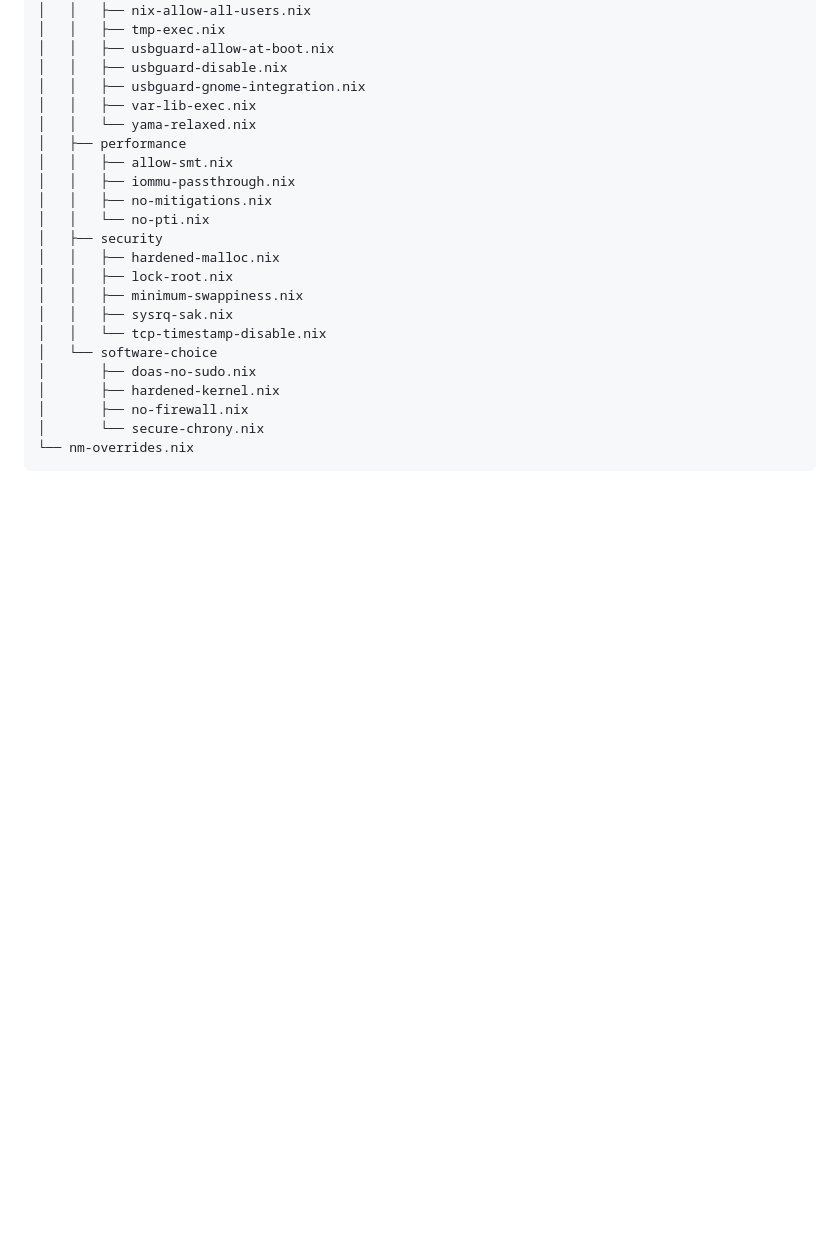
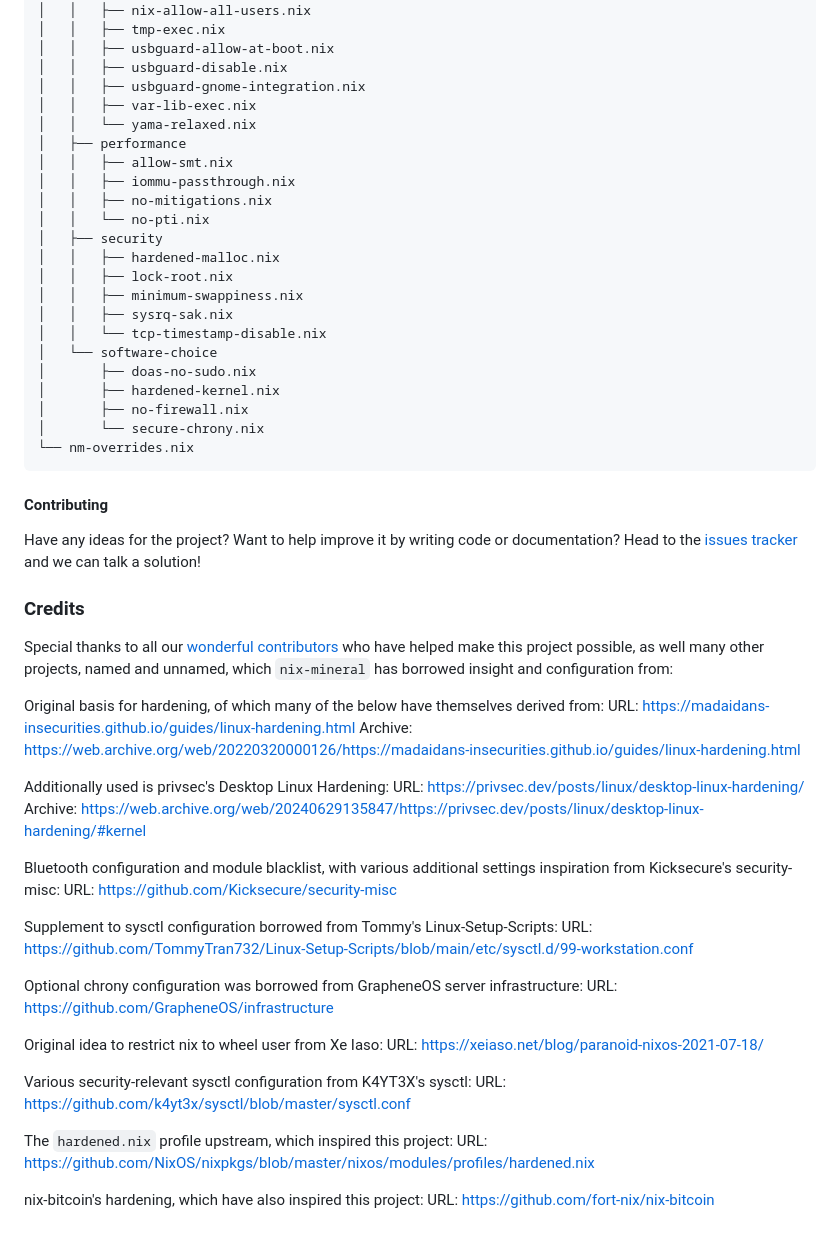
Before and after one commit to cynicsketch/nix-mineral, a Markdown page: README.md, the part around the change. GitHub-like rendering; blank space fills up the shorter version.

Commit message:
Improve credits visibility

```diff
--- a/README.md
+++ b/README.md
@@ -184,3 +184,38 @@ Some individual modules may be missing in this example, but should show roughly
     │       ├── no-firewall.nix
     │       └── secure-chrony.nix
     └── nm-overrides.nix
+
+#### Contributing
+Have any ideas for the project? Want to help improve it by writing code or documentation? Head to the [issues tracker](https://github.com/cynicsketch/nix-mineral/issues) and we can talk a solution!
+
+### Credits
+Special thanks to all our [wonderful contributors](https://github.com/cynicsketch/nix-mineral/graphs/contributors) who have helped make this project possible, as well many other projects, named and unnamed, which `nix-mineral` has borrowed insight and configuration from:
+
+Original basis for hardening, of which many of the below have themselves derived from:
+URL: https://madaidans-insecurities.github.io/guides/linux-hardening.html
+Archive: https://web.archive.org/web/20220320000126/https://madaidans-insecurities.github.io/guides/linux-hardening.html
+
+Additionally used is privsec's Desktop Linux Hardening:
+URL: https://privsec.dev/posts/linux/desktop-linux-hardening/
+Archive: https://web.archive.org/web/20240629135847/https://privsec.dev/posts/linux/desktop-linux-hardening/#kernel
+
+Bluetooth configuration and module blacklist, with various additional settings inspiration from Kicksecure's security-misc:
+URL: https://github.com/Kicksecure/security-misc
+
+Supplement to sysctl configuration borrowed from Tommy's Linux-Setup-Scripts:
+URL: https://github.com/TommyTran732/Linux-Setup-Scripts/blob/main/etc/sysctl.d/99-workstation.conf
+
+Optional chrony configuration was borrowed from GrapheneOS server infrastructure:
+URL: https://github.com/GrapheneOS/infrastructure
+
+Original idea to restrict nix to wheel user from Xe Iaso:
+URL: https://xeiaso.net/blog/paranoid-nixos-2021-07-18/
+
+Various security-relevant sysctl configuration from K4YT3X's sysctl:
+URL: https://github.com/k4yt3x/sysctl/blob/master/sysctl.conf
+
+The `hardened.nix` profile upstream, which inspired this project:
+URL: https://github.com/NixOS/nixpkgs/blob/master/nixos/modules/profiles/hardened.nix
+
+nix-bitcoin's hardening, which have also inspired this project:
+URL: https://github.com/fort-nix/nix-bitcoin
```
